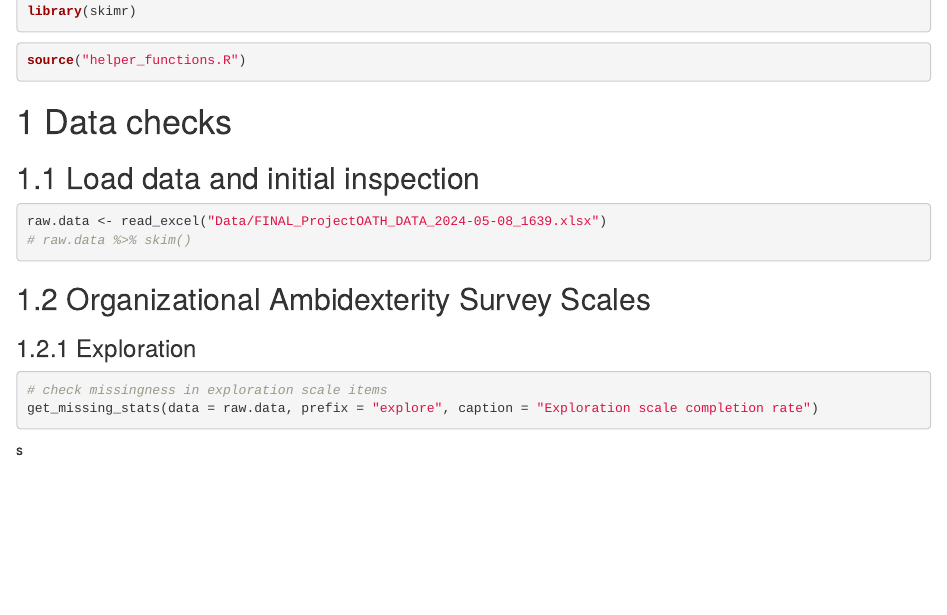
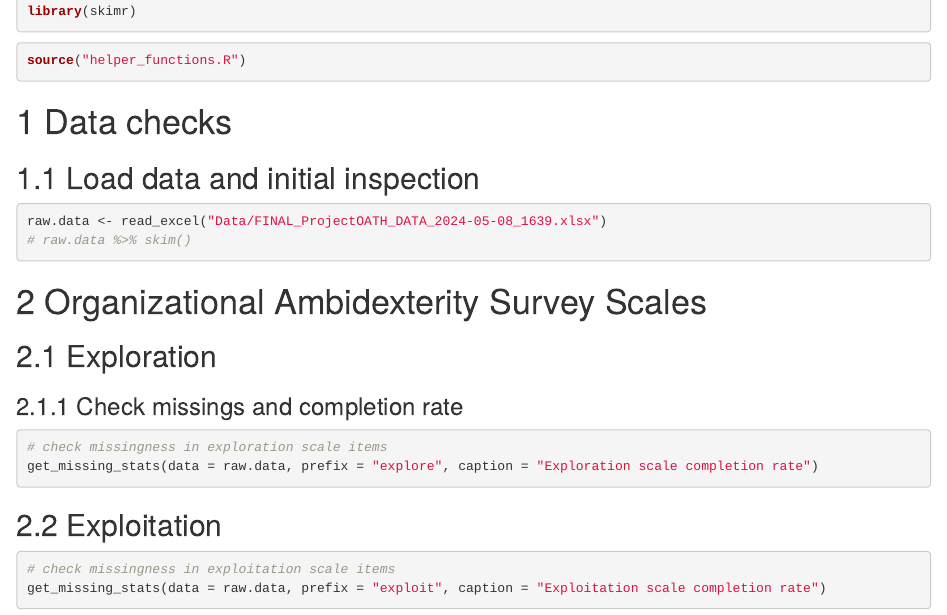
Before and after one commit to YunfeiYu0318/IBH_Practicum, an R Markdown document (initial_data_cleaning.Rmd): the page in a window 1100 px wide, from 230 px down. Rendered offline with R 4.5, knitr and Pandoc, with nearby package versions; the code chunks are not run, so their results and figures are left out.

Commit message:
feat: check Exploitation scale completion rate

````diff
--- a/initial_data_cleaning.Rmd
+++ b/initial_data_cleaning.Rmd
@@ -34,11 +34,13 @@ raw.data <- read_excel("Data/FINAL_ProjectOATH_DATA_2024-05-08_1639.xlsx")
 ```
 
 
-## 1.2 Organizational Ambidexterity Survey Scales
+# 2 Organizational Ambidexterity Survey Scales
 
 
 
-### 1.2.1 Exploration
+## 2.1 Exploration
+
+### 2.1.1 Check missings and completion rate
 
 ```{r exploration scale missing}
 # check missingness in exploration scale items
@@ -46,4 +48,9 @@ get_missing_stats(data = raw.data, prefix = "explore", caption = "Exploration sc
 ```
 
 
-s
+## 2.2 Exploitation
+
+```{r exploitation scale missing}
+# check missingness in exploitation scale items
+get_missing_stats(data = raw.data, prefix = "exploit", caption = "Exploitation scale completion rate")
+```
````
